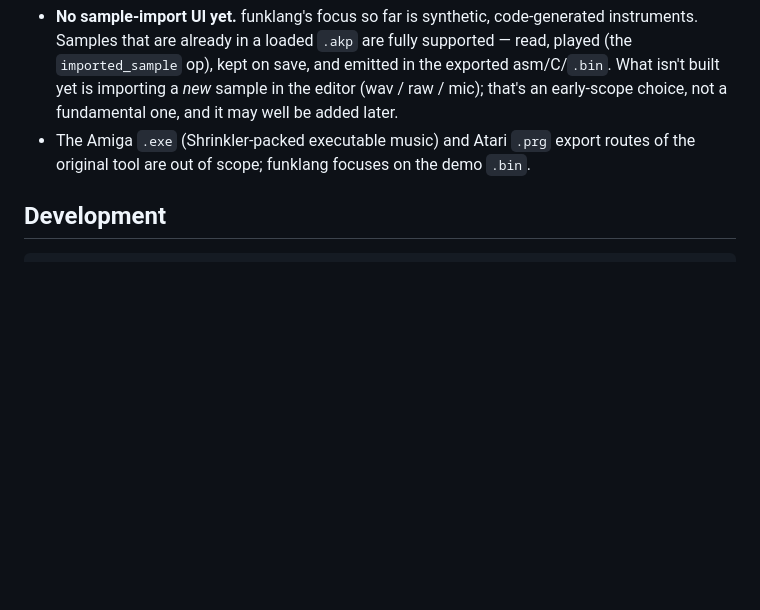
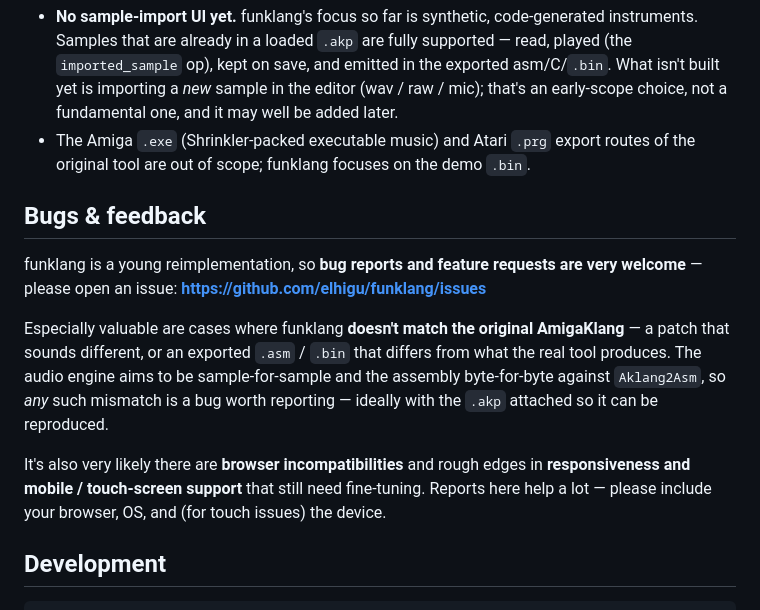
Before and after one commit to elhigu/funklang, a Markdown page: README.md, the part around the change. Drawn GitHub-style; blank space fills up the shorter version.

Commit message:
docs(funklang): invite bug reports / feature requests in GitHub issues
Add a "Bugs & feedback" section pointing to the issue tracker, calling out
output mismatches vs the original AmigaKlang (with the .akp) as especially
valuable, and flagging likely browser-compat / responsiveness / mobile-touch
rough edges as welcome reports.

Co-Authored-By: Claude Opus 4.8 (1M context) <noreply@anthropic.com>

````diff
--- a/README.md
+++ b/README.md
@@ -60,6 +60,22 @@ asm-vs-gcc distinction, are in **[docs/bin-format.md](docs/bin-format.md)**.
 - The Amiga `.exe` (Shrinkler-packed executable music) and Atari `.prg` export routes
   of the original tool are out of scope; funklang focuses on the demo `.bin`.
 
+## Bugs & feedback
+
+funklang is a young reimplementation, so **bug reports and feature requests are very
+welcome** — please open an issue:
+**<https://github.com/elhigu/funklang/issues>**
+
+Especially valuable are cases where funklang **doesn't match the original AmigaKlang** —
+a patch that sounds different, or an exported `.asm` / `.bin` that differs from what the
+real tool produces. The audio engine aims to be sample-for-sample and the assembly
+byte-for-byte against `Aklang2Asm`, so *any* such mismatch is a bug worth reporting —
+ideally with the `.akp` attached so it can be reproduced.
+
+It's also very likely there are **browser incompatibilities** and rough edges in
+**responsiveness and mobile / touch-screen support** that still need fine-tuning. Reports
+here help a lot — please include your browser, OS, and (for touch issues) the device.
+
 ## Development
 
 ```sh
````
